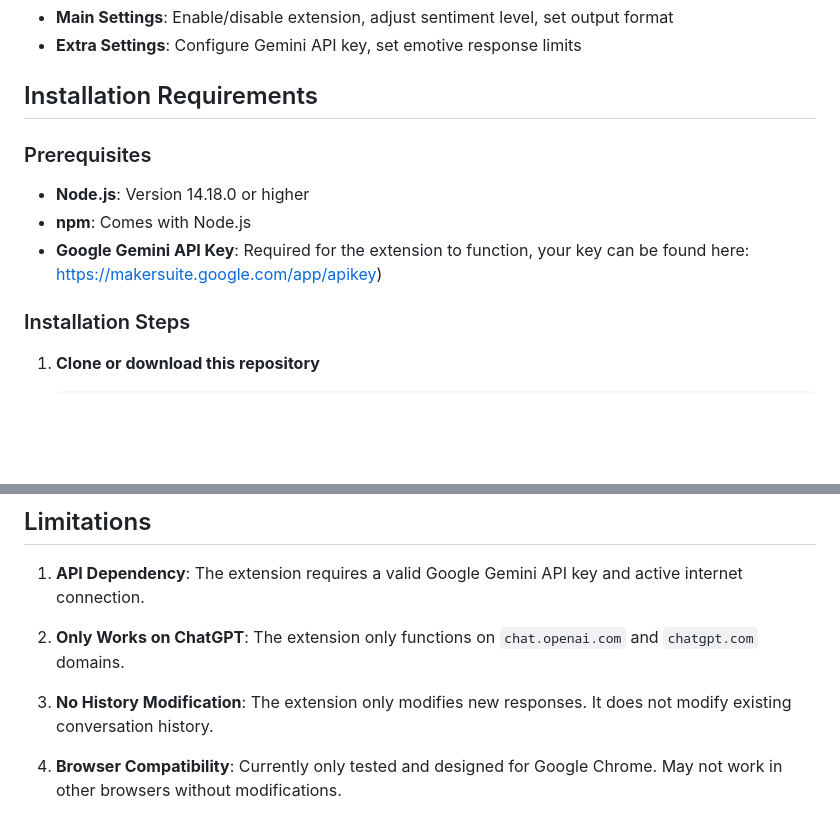
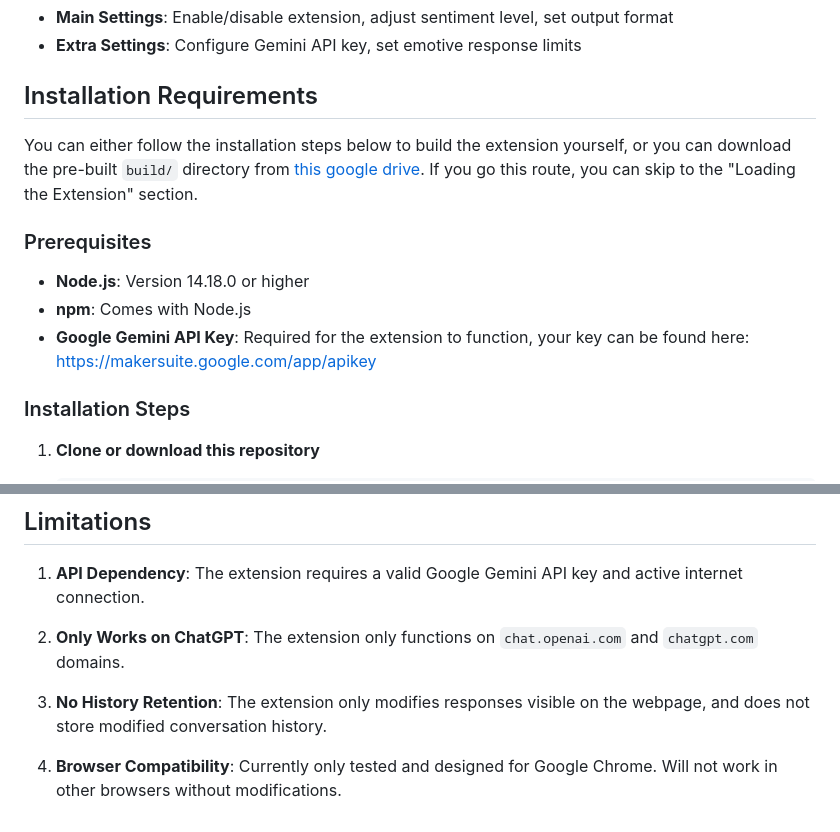
Before and after one commit to dfriishecht/hci-deanthro, a Markdown page: README.md, 2 parts joined by grey strips. Drawn GitHub-style; blank space fills up the shorter version.

```diff
--- a/README.md
+++ b/README.md
@@ -39,10 +39,13 @@ We want to create both a way to highlight and visualize the anthropomorphic qual
 
 ## Installation Requirements
 
+You can either follow the installation steps below to build the extension yourself, or you
+can download the pre-built `build/` directory from [this google drive](https://drive.google.com/drive/folders/1heB9vJG4Mlh9yMPx6honOXnd6x89RmLQ?usp=sharing). If you go this route, you can skip to the "Loading the Extension" section.
+
 ### Prerequisites
 - **Node.js**: Version 14.18.0 or higher
 - **npm**: Comes with Node.js
-- **Google Gemini API Key**: Required for the extension to function, your key can be found here: https://makersuite.google.com/app/apikey)
+- **Google Gemini API Key**: Required for the extension to function, your key can be found here: https://makersuite.google.com/app/apikey
 
 ### Installation Steps
 
@@ -81,6 +84,6 @@ We want to create both a way to highlight and visualize the anthropomorphic qual
 
 2. **Only Works on ChatGPT**: The extension only functions on `chat.openai.com` and `chatgpt.com` domains.
 
-3. **No History Modification**: The extension only modifies new responses. It does not modify existing conversation history.
+3. **No History Retention**: The extension only modifies responses visible on the webpage, and does not store modified conversation history.
 
-4. **Browser Compatibility**: Currently only tested and designed for Google Chrome. May not work in other browsers without modifications.
+4. **Browser Compatibility**: Currently only tested and designed for Google Chrome. Will not work in other browsers without modifications.
```
